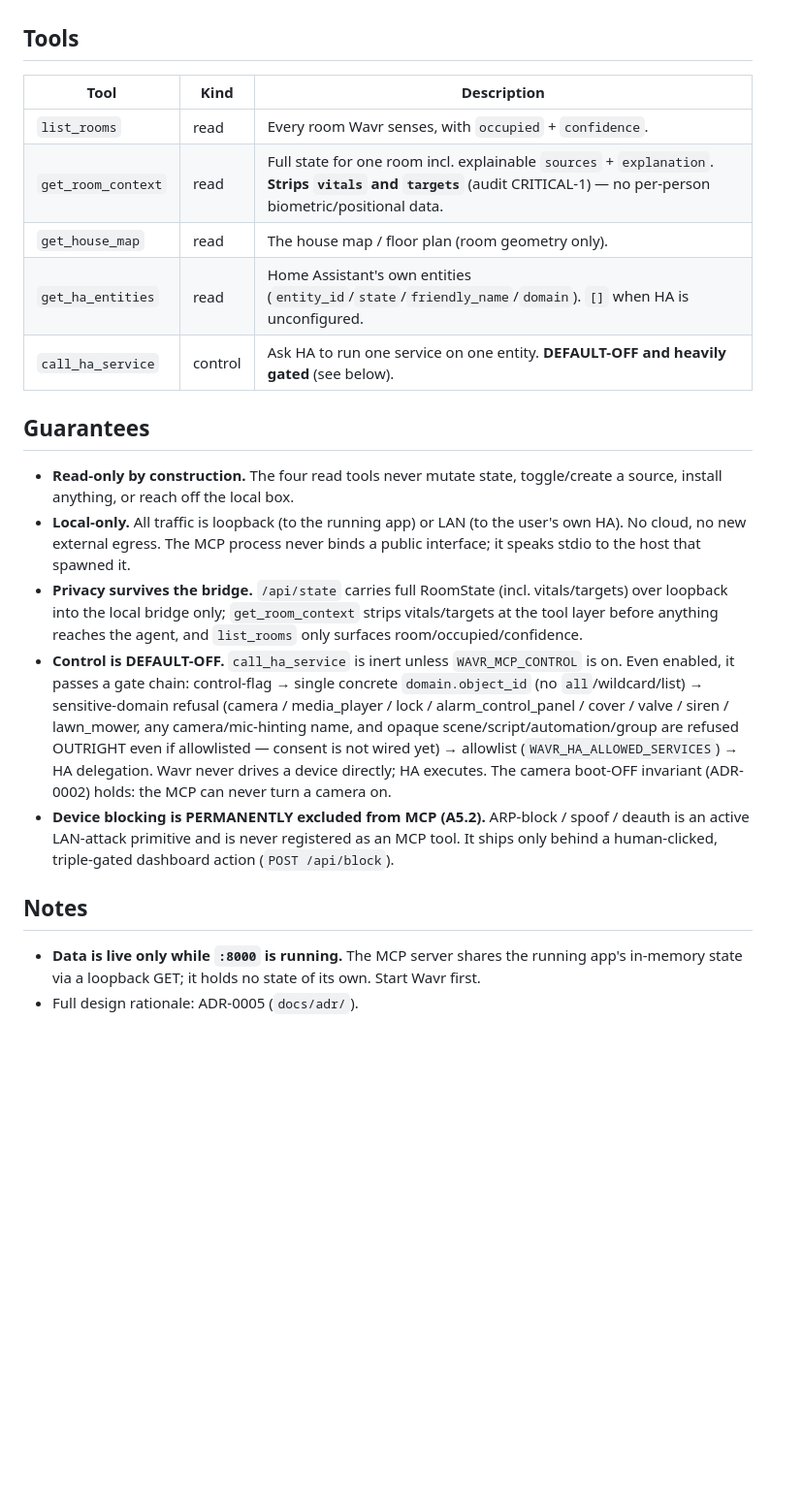
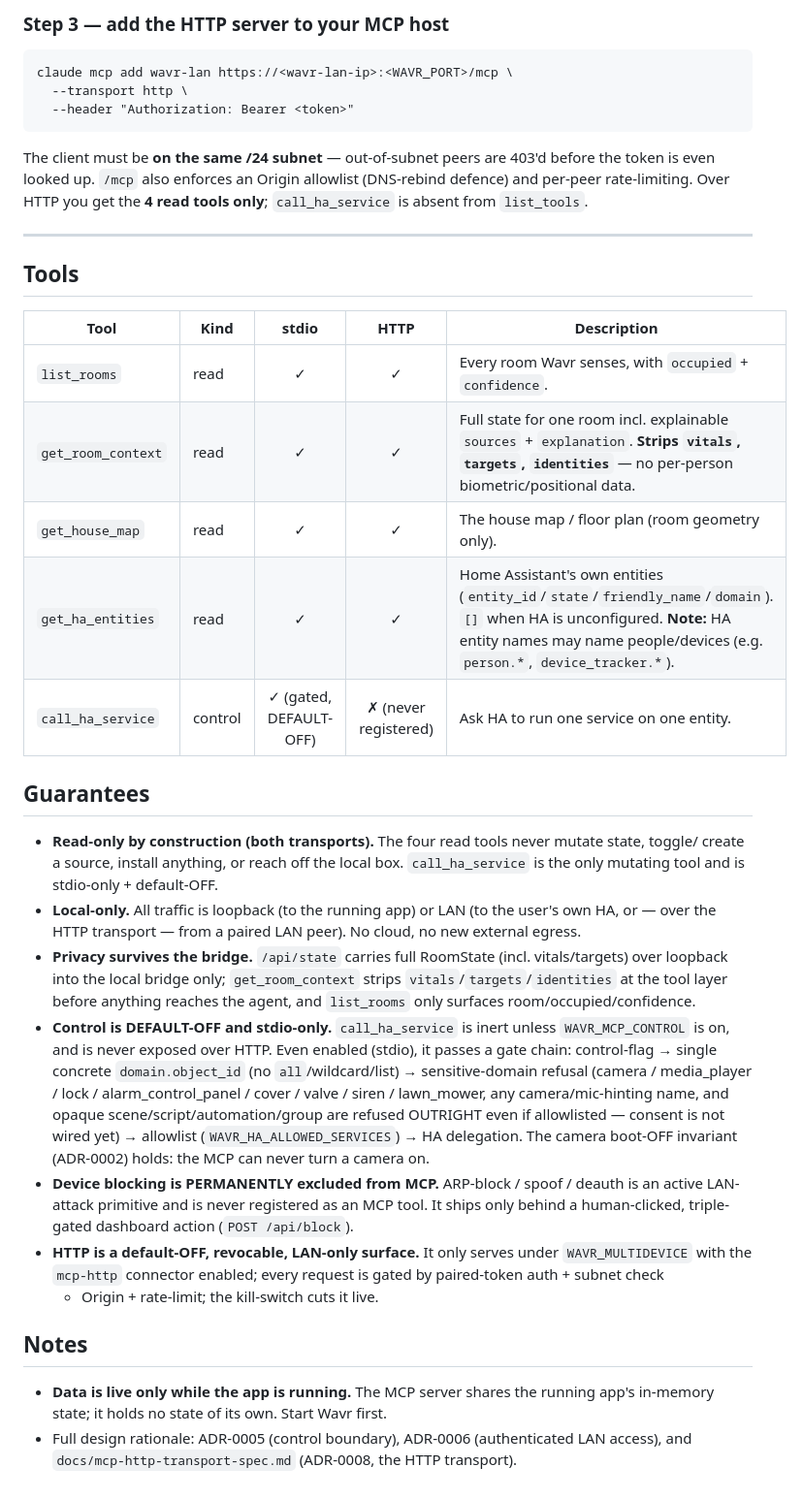
Before and after one commit to augbastos/wavr, a Markdown page: docs/mcp-connect.md, the part around one of its changes. Shown at 97% size. Rendered like a GitHub page; blank space fills up the shorter version.

````diff
--- a/docs/mcp-connect.md
+++ b/docs/mcp-connect.md
@@ -68,40 +157,56 @@ a non-loopback host is refused outright, so the same-box token can never be sent
+### Step 3 — add the HTTP server to your MCP host
+
+```
+claude mcp add wavr-lan https://<wavr-lan-ip>:<WAVR_PORT>/mcp \
+  --transport http \
+  --header "Authorization: Bearer <token>"
+```
+
+The client must be **on the same /24 subnet** — out-of-subnet peers are 403'd before the token is
+even looked up. `/mcp` also enforces an Origin allowlist (DNS-rebind defence) and per-peer
+rate-limiting. Over HTTP you get the **4 read tools only**; `call_ha_service` is absent from
+`list_tools`.
+
+---
 
 ## Tools
 
-| Tool | Kind | Description |
-|------|------|-------------|
-| `list_rooms` | read | Every room Wavr senses, with `occupied` + `confidence`. |
-| `get_room_context` | read | Full state for one room incl. explainable `sources` + `explanation`. **Strips `vitals` and `targets`** (audit CRITICAL-1) — no per-person biometric/positional data. |
-| `get_house_map` | read | The house map / floor plan (room geometry only). |
-| `get_ha_entities` | read | Home Assistant's own entities (`entity_id`/`state`/`friendly_name`/`domain`). `[]` when HA is unconfigured. |
-| `call_ha_service` | control | Ask HA to run one service on one entity. **DEFAULT-OFF and heavily gated** (see below). |
+| Tool | Kind | stdio | HTTP | Description |
+|------|------|:---:|:---:|-------------|
+| `list_rooms` | read | ✓ | ✓ | Every room Wavr senses, with `occupied` + `confidence`. |
+| `get_room_context` | read | ✓ | ✓ | Full state for one room incl. explainable `sources` + `explanation`. **Strips `vitals`, `targets`, `identities`** — no per-person biometric/positional data. |
+| `get_house_map` | read | ✓ | ✓ | The house map / floor plan (room geometry only). |
+| `get_ha_entities` | read | ✓ | ✓ | Home Assistant's own entities (`entity_id`/`state`/`friendly_name`/`domain`). `[]` when HA is unconfigured. **Note:** HA entity names may name people/devices (e.g. `person.*`, `device_tracker.*`). |
+| `call_ha_service` | control | ✓ (gated, DEFAULT-OFF) | ✗ (never registered) | Ask HA to run one service on one entity. |
 
 ## Guarantees
 
-- **Read-only by construction.** The four read tools never mutate state, toggle/create a
-  source, install anything, or reach off the local box.
-- **Local-only.** All traffic is loopback (to the running app) or LAN (to the user's own
-  HA). No cloud, no new external egress. The MCP process never binds a public interface;
-  it speaks stdio to the host that spawned it.
-- **Privacy survives the bridge.** `/api/state` carries full RoomState (incl.
-  vitals/targets) over loopback into the local bridge only; `get_room_context` strips
-  vitals/targets at the tool layer before anything reaches the agent, and `list_rooms`
-  only surfaces room/occupied/confidence.
-- **Control is DEFAULT-OFF.** `call_ha_service` is inert unless `WAVR_MCP_CONTROL` is on.
-  Even enabled, it passes a gate chain: control-flag → single concrete `domain.object_id`
-  (no `all`/wildcard/list) → sensitive-domain refusal (camera / media_player / lock /
-  alarm_control_panel / cover / valve / siren / lawn_mower, any camera/mic-hinting name,
-  and opaque scene/script/automation/group are refused OUTRIGHT even if allowlisted —
-  consent is not wired yet) → allowlist (`WAVR_HA_ALLOWED_SERVICES`) → HA delegation.
-  Wavr never drives a device directly; HA executes. The camera boot-OFF invariant
-  (ADR-0002) holds: the MCP can never turn a camera on.
-- **Device blocking is PERMANENTLY excluded from MCP (A5.2).** ARP-block / spoof / deauth
-  is an active LAN-attack primitive and is never registered as an MCP tool. It ships only
-  behind a human-clicked, triple-gated dashboard action (`POST /api/block`).
+- **Read-only by construction (both transports).** The four read tools never mutate state, toggle/
+  create a source, install anything, or reach off the local box. `call_ha_service` is the only
+  mutating tool and is stdio-only + default-OFF.
+- **Local-only.** All traffic is loopback (to the running app) or LAN (to the user's own HA, or —
+  over the HTTP transport — from a paired LAN peer). No cloud, no new external egress.
+- **Privacy survives the bridge.** `/api/state` carries full RoomState (incl. vitals/targets) over
+  loopback into the local bridge only; `get_room_context` strips `vitals`/`targets`/`identities` at
+  the tool layer before anything reaches the agent, and `list_rooms` only surfaces
+  room/occupied/confidence.
+- **Control is DEFAULT-OFF and stdio-only.** `call_ha_service` is inert unless `WAVR_MCP_CONTROL`
+  is on, and is never exposed over HTTP. Even enabled (stdio), it passes a gate chain:
+  control-flag → single concrete `domain.object_id` (no `all`/wildcard/list) → sensitive-domain
+  refusal (camera / media_player / lock / alarm_control_panel / cover / valve / siren / lawn_mower,
+  any camera/mic-hinting name, and opaque scene/script/automation/group are refused OUTRIGHT even if
+  allowlisted — consent is not wired yet) → allowlist (`WAVR_HA_ALLOWED_SERVICES`) → HA delegation.
+  The camera boot-OFF invariant (ADR-0002) holds: the MCP can never turn a camera on.
+- **Device blocking is PERMANENTLY excluded from MCP.** ARP-block / spoof / deauth is an active
+  LAN-attack primitive and is never registered as an MCP tool. It ships only behind a human-clicked,
+  triple-gated dashboard action (`POST /api/block`).
+- **HTTP is a default-OFF, revocable, LAN-only surface.** It only serves under `WAVR_MULTIDEVICE`
+  with the `mcp-http` connector enabled; every request is gated by paired-token auth + subnet check
+  + Origin + rate-limit; the kill-switch cuts it live.
 
 ## Notes
 
-- **Data is live only while `:8000` is running.** The MCP server shares the running app's
-  in-memory state via a loopback GET; it holds no state of its own. Start Wavr first.
-- Full design rationale: ADR-0005 (`docs/adr/`).
-</content>
+- **Data is live only while the app is running.** The MCP server shares the running app's in-memory
+  state; it holds no state of its own. Start Wavr first.
+- Full design rationale: ADR-0005 (control boundary), ADR-0006 (authenticated LAN access), and
+  `docs/mcp-http-transport-spec.md` (ADR-0008, the HTTP transport).
````
Also changed, not shown: other parts of docs/mcp-connect.md (+128 -39 lines).
